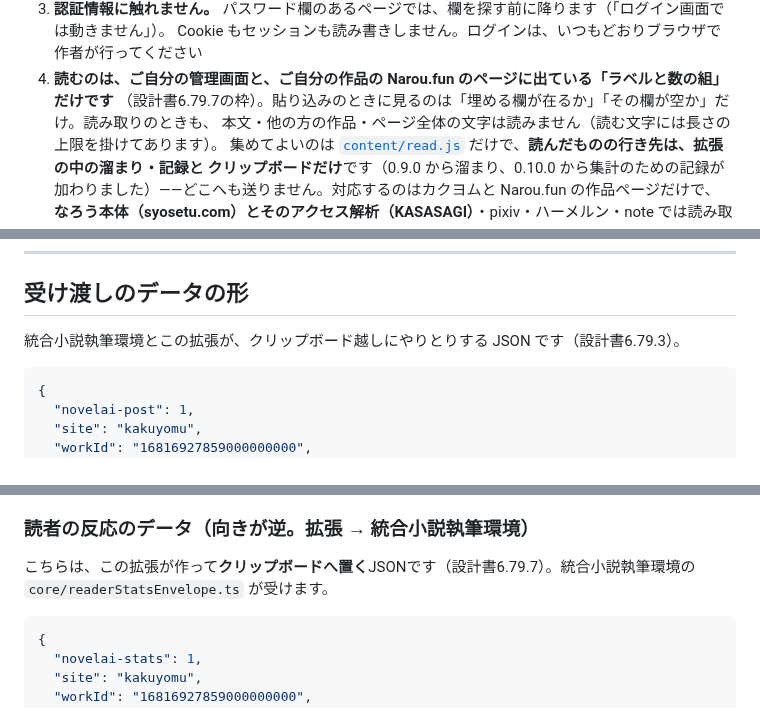
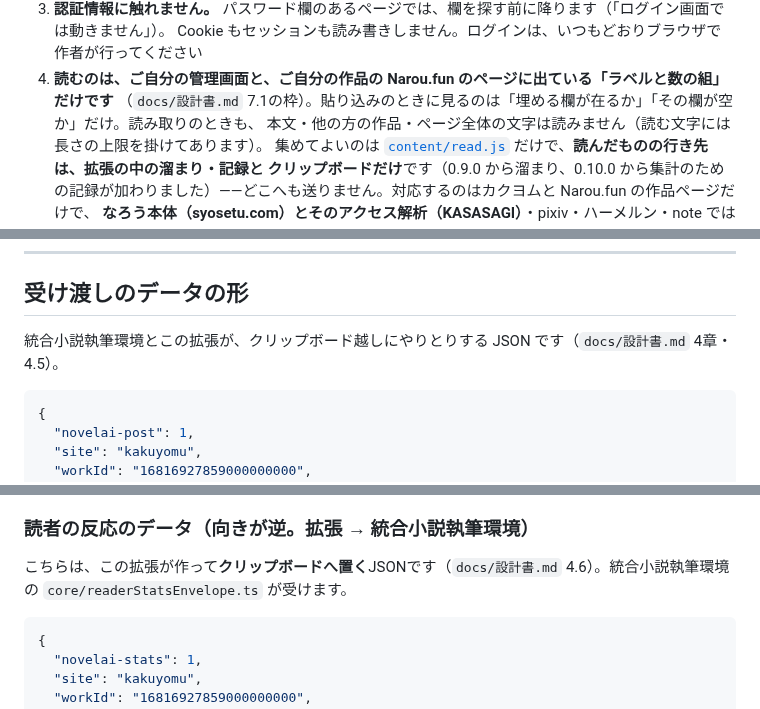
Before and after one commit to nonahisa/novel-ai-helper, a Markdown page: README.md, 3 parts joined by grey strips. Drawn GitHub-style.

Commit message:
docs: 0.14.0 の版を揃え、READMEの設計書参照をヘルパー自身の章へ直す
Co-Authored-By: Claude Opus 5.5 <noreply@anthropic.com>

````diff
--- a/README.md
+++ b/README.md
@@ -133,7 +133,7 @@ VS Code の拡張機能 [「統合小説執筆環境」](https://marketplace.vis
 3. **認証情報に触れません。** パスワード欄のあるページでは、欄を探す前に降ります（「ログイン画面では動きません」）。
    Cookie もセッションも読み書きしません。ログインは、いつもどおりブラウザで作者が行ってください
 4. **読むのは、ご自分の管理画面と、ご自分の作品の Narou.fun のページに出ている「ラベルと数の組」だけです**
-   （設計書6.79.7の枠）。貼り込みのときに見るのは「埋める欄が在るか」「その欄が空か」だけ。読み取りのときも、
+   （`docs/設計書.md` 7.1の枠）。貼り込みのときに見るのは「埋める欄が在るか」「その欄が空か」だけ。読み取りのときも、
    本文・他の方の作品・ページ全体の文字は読みません（読む文字には長さの上限を掛けてあります）。
    集めてよいのは [`content/read.js`](content/read.js) だけで、**読んだものの行き先は、拡張の中の溜まり・記録と
    クリップボードだけ**です（0.9.0 から溜まり、0.10.0 から集計のための記録が加わりました）——どこへも送りません。対応するのはカクヨムと Narou.fun の作品ページだけで、
@@ -478,7 +478,7 @@ Microsoft のクラウドを経由することがあります。これは統合
 
 ## 受け渡しのデータの形
 
-統合小説執筆環境とこの拡張が、クリップボード越しにやりとりする JSON です（設計書6.79.3）。
+統合小説執筆環境とこの拡張が、クリップボード越しにやりとりする JSON です（`docs/設計書.md` 4章・4.5）。
 
 ```json
 {
@@ -503,7 +503,7 @@ Microsoft のクラウドを経由することがあります。これは統合
 
 ### 読者の反応のデータ（向きが逆。拡張 → 統合小説執筆環境）
 
-こちらは、この拡張が作って**クリップボードへ置く**JSONです（設計書6.79.7）。統合小説執筆環境の
+こちらは、この拡張が作って**クリップボードへ置く**JSONです（`docs/設計書.md` 4.6）。統合小説執筆環境の
 `core/readerStatsEnvelope.ts` が受けます。
 
 ```json
````
Also changed, not shown: other parts of README.md (+1 -1 lines), docs/設計書.md (+1 -1 lines), docs/進捗と引継ぎ.md (+12 -7 lines).
